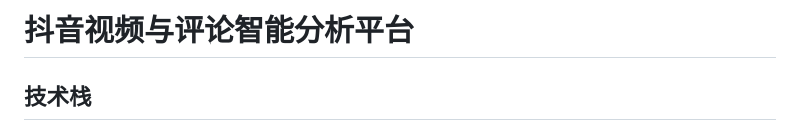
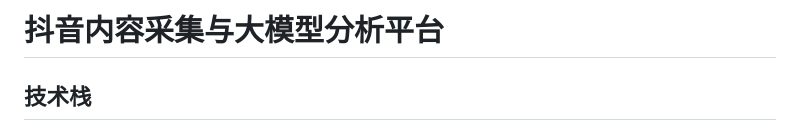
Before and after one commit to xiaoxiaodafeng/douyin_video_analyze, a Markdown page: README.md, the part around the change. GitHub-like rendering.

```diff
--- a/README.md
+++ b/README.md
@@ -1,4 +1,4 @@
-# 抖音视频与评论智能分析平台
+# 抖音内容采集与大模型分析平台
 
 ## 技术栈
 
```
